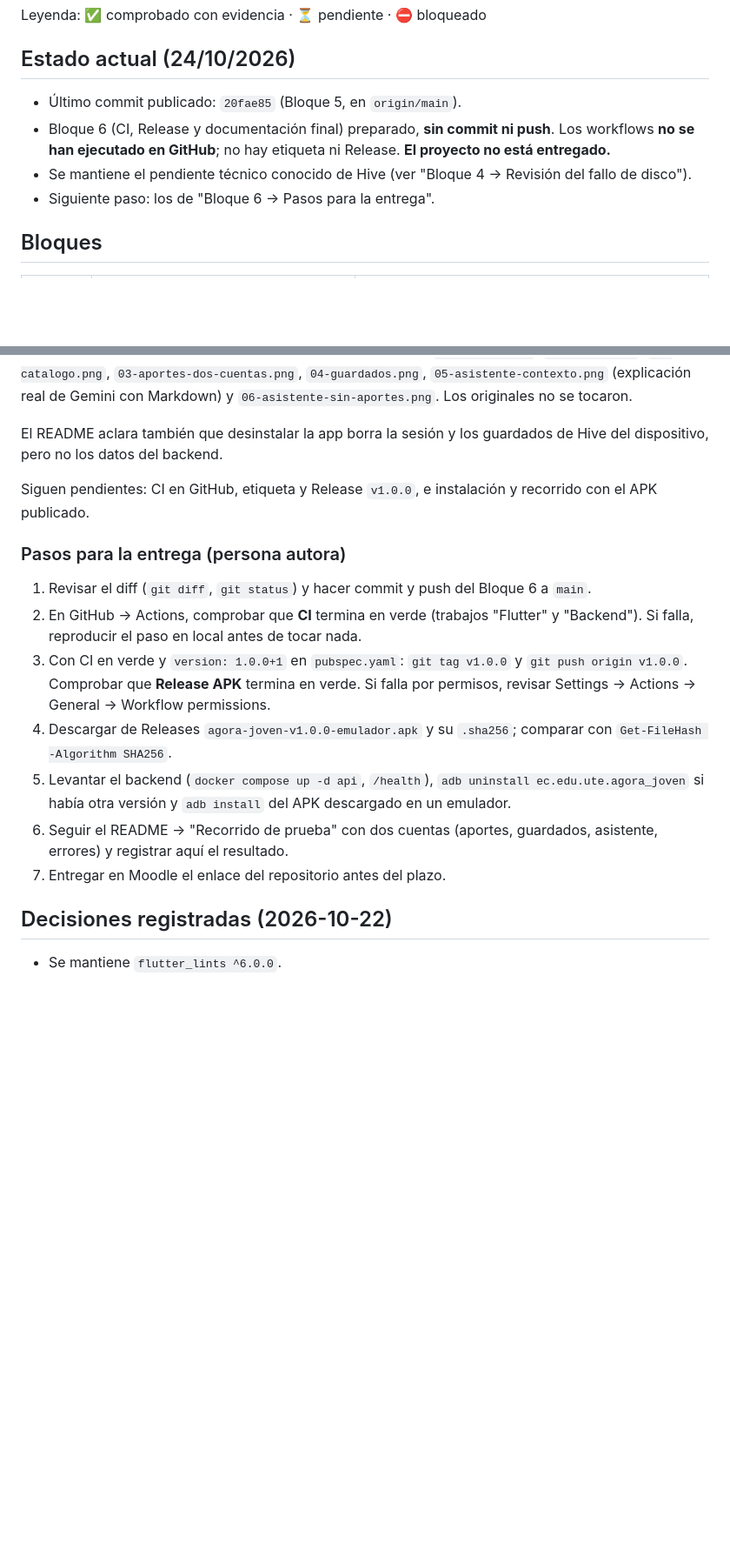
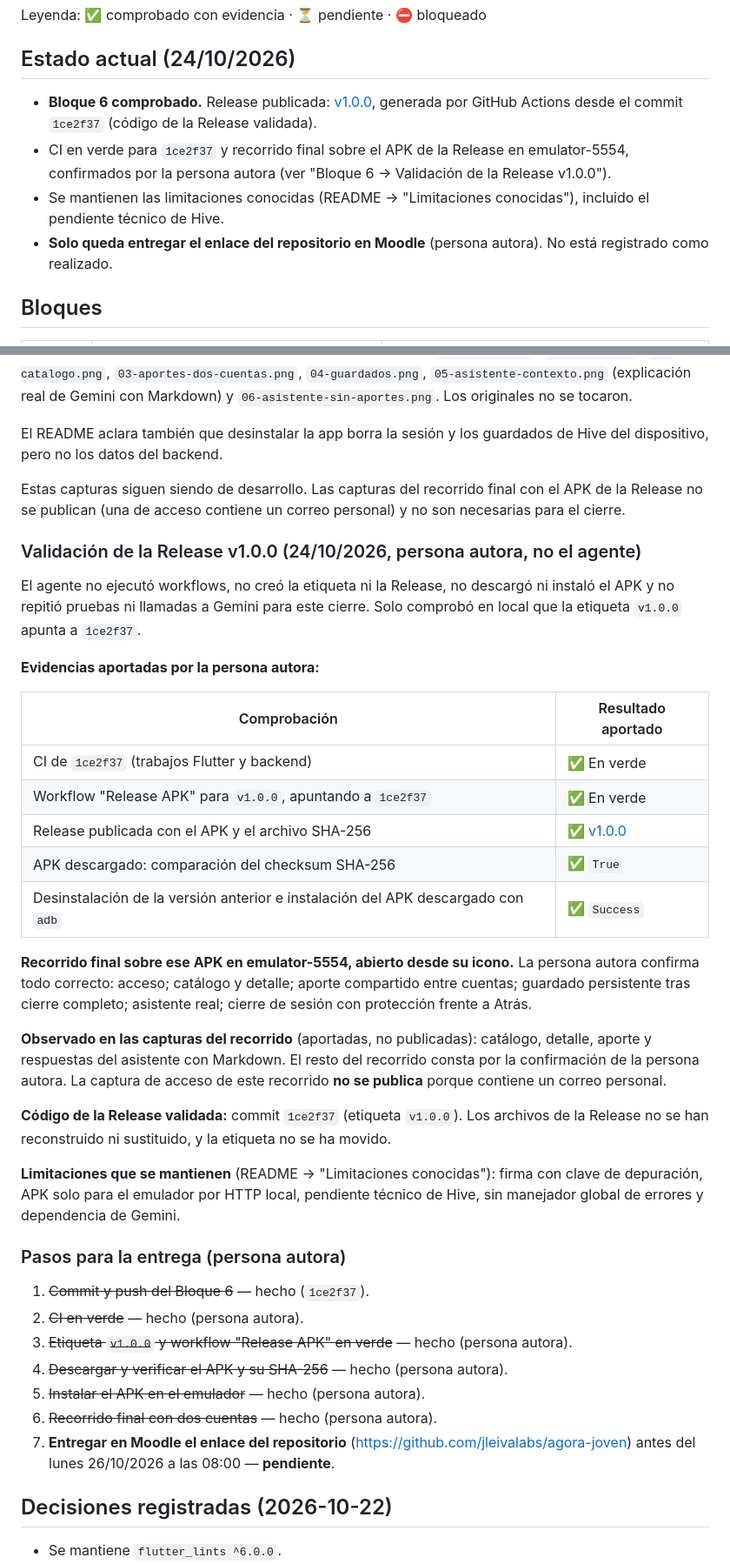
Before and after one commit to jleivalabs/agora-joven, a Markdown page: docs/SEGUIMIENTO.md, 2 parts joined by grey strips. Shown at 87% size. Drawn GitHub-style; blank space fills up the shorter version.

Commit message:
docs: registrar validación final del APK v1.0.0

```diff
--- a/docs/SEGUIMIENTO.md
+++ b/docs/SEGUIMIENTO.md
@@ -4,11 +4,14 @@ Leyenda: ✅ comprobado con evidencia · ⏳ pendiente · ⛔ bloqueado
 
 ## Estado actual (24/10/2026)
 
-- Último commit publicado: `20fae85` (Bloque 5, en `origin/main`).
-- Bloque 6 (CI, Release y documentación final) preparado, **sin commit ni push**. Los workflows
-  **no se han ejecutado en GitHub**; no hay etiqueta ni Release. **El proyecto no está entregado.**
-- Se mantiene el pendiente técnico conocido de Hive (ver "Bloque 4 → Revisión del fallo de disco").
-- Siguiente paso: los de "Bloque 6 → Pasos para la entrega".
+- **Bloque 6 comprobado.** Release publicada: [v1.0.0](https://github.com/jleivalabs/agora-joven/releases/tag/v1.0.0), generada por GitHub Actions desde
+  el commit `1ce2f37` (código de la Release validada).
+- CI en verde para `1ce2f37` y recorrido final sobre el APK de la Release en emulator-5554,
+  confirmados por la persona autora (ver "Bloque 6 → Validación de la Release v1.0.0").
+- Se mantienen las limitaciones conocidas (README → "Limitaciones conocidas"), incluido el
+  pendiente técnico de Hive.
+- **Solo queda entregar el enlace del repositorio en Moodle** (persona autora). No está
+  registrado como realizado.
 
 ## Bloques
 
@@ -484,24 +486,52 @@ se ven los nombres de las cuentas de prueba) y las copió sin modificar a `docs/
 El README aclara también que desinstalar la app borra la sesión y los guardados de Hive del
 dispositivo, pero no los datos del backend.
 
-Siguen pendientes: CI en GitHub, etiqueta y Release `v1.0.0`, e instalación y recorrido con el APK
-publicado.
+Estas capturas siguen siendo de desarrollo. Las capturas del recorrido final con el APK de la
+Release no se publican (una de acceso contiene un correo personal) y no son necesarias para el
+cierre.
+
+### Validación de la Release v1.0.0 (24/10/2026, persona autora, no el agente)
+
+El agente no ejecutó workflows, no creó la etiqueta ni la Release, no descargó ni instaló el APK
+y no repitió pruebas ni llamadas a Gemini para este cierre. Solo comprobó en local que la etiqueta
+`v1.0.0` apunta a `1ce2f37`.
+
+**Evidencias aportadas por la persona autora:**
+
+| Comprobación | Resultado aportado |
+|---|---|
+| CI de `1ce2f37` (trabajos Flutter y backend) | ✅ En verde |
+| Workflow "Release APK" para `v1.0.0`, apuntando a `1ce2f37` | ✅ En verde |
+| Release publicada con el APK y el archivo SHA-256 | ✅ [v1.0.0](https://github.com/jleivalabs/agora-joven/releases/tag/v1.0.0) |
+| APK descargado: comparación del checksum SHA-256 | ✅ `True` |
+| Desinstalación de la versión anterior e instalación del APK descargado con `adb` | ✅ `Success` |
+
+**Recorrido final sobre ese APK en emulator-5554, abierto desde su icono.** La persona autora
+confirma todo correcto: acceso; catálogo y detalle; aporte compartido entre cuentas; guardado
+persistente tras cierre completo; asistente real; cierre de sesión con protección frente a Atrás.
+
+**Observado en las capturas del recorrido** (aportadas, no publicadas): catálogo, detalle, aporte
+y respuestas del asistente con Markdown. El resto del recorrido consta por la confirmación de la
+persona autora. La captura de acceso de este recorrido **no se publica** porque contiene un correo
+personal.
+
+**Código de la Release validada:** commit `1ce2f37` (etiqueta `v1.0.0`). Los archivos de la
+Release no se han reconstruido ni sustituido, y la etiqueta no se ha movido.
+
+**Limitaciones que se mantienen** (README → "Limitaciones conocidas"): firma con clave de
+depuración, APK solo para el emulador por HTTP local, pendiente técnico de Hive, sin manejador
+global de errores y dependencia de Gemini.
 
 ### Pasos para la entrega (persona autora)
 
-1. Revisar el diff (`git diff`, `git status`) y hacer commit y push del Bloque 6 a `main`.
-2. En GitHub → Actions, comprobar que **CI** termina en verde (trabajos "Flutter" y "Backend").
-   Si falla, reproducir el paso en local antes de tocar nada.
-3. Con CI en verde y `version: 1.0.0+1` en `pubspec.yaml`:
-   `git tag v1.0.0` y `git push origin v1.0.0`. Comprobar que **Release APK** termina en verde.
-   Si falla por permisos, revisar Settings → Actions → General → Workflow permissions.
-4. Descargar de Releases `agora-joven-v1.0.0-emulador.apk` y su `.sha256`; comparar con
-   `Get-FileHash -Algorithm SHA256`.
-5. Levantar el backend (`docker compose up -d api`, `/health`), `adb uninstall ec.edu.ute.agora_joven`
-   si había otra versión y `adb install` del APK descargado en un emulador.
-6. Seguir el README → "Recorrido de prueba" con dos cuentas (aportes, guardados, asistente,
-   errores) y registrar aquí el resultado.
-7. Entregar en Moodle el enlace del repositorio antes del plazo.
+1. ~~Commit y push del Bloque 6~~ — hecho (`1ce2f37`).
+2. ~~CI en verde~~ — hecho (persona autora).
+3. ~~Etiqueta `v1.0.0` y workflow "Release APK" en verde~~ — hecho (persona autora).
+4. ~~Descargar y verificar el APK y su SHA-256~~ — hecho (persona autora).
+5. ~~Instalar el APK en el emulador~~ — hecho (persona autora).
+6. ~~Recorrido final con dos cuentas~~ — hecho (persona autora).
+7. **Entregar en Moodle el enlace del repositorio** (https://github.com/jleivalabs/agora-joven)
+   antes del lunes 26/10/2026 a las 08:00 — **pendiente**.
 
 ## Decisiones registradas (2026-10-22)
 
```
Also changed, not shown: other parts of docs/SEGUIMIENTO.md (+6 -7 lines), README.md (+7 -4 lines).
